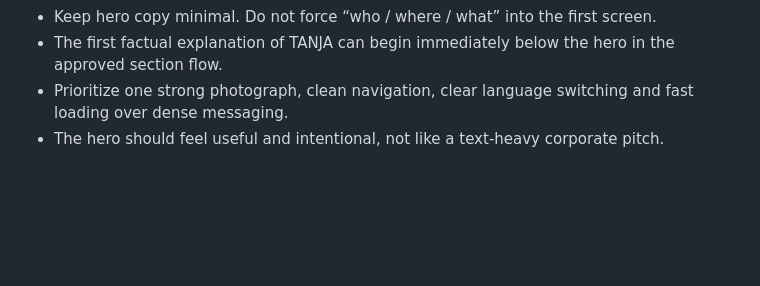
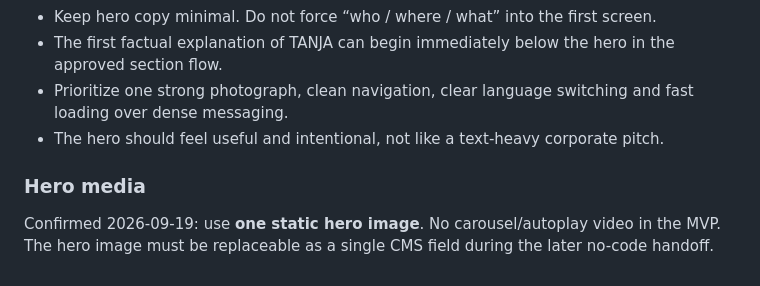
Before and after one commit to tanja-corp/tanja-corporate-site, a Markdown page: docs/WEB_V2_WORKING_BRIEF.md, the part around the change. Rendered like a GitHub page; blank space fills up the shorter version.

Commit message:
docs: confirm single static hero image

```diff
--- a/docs/WEB_V2_WORKING_BRIEF.md
+++ b/docs/WEB_V2_WORKING_BRIEF.md
@@ -352,3 +352,7 @@ Decision confirmed on 2026-09-19:
 - The first factual explanation of TANJA can begin immediately below the hero in the approved section flow.
 - Prioritize one strong photograph, clean navigation, clear language switching and fast loading over dense messaging.
 - The hero should feel useful and intentional, not like a text-heavy corporate pitch.
+
+
+### Hero media
+Confirmed 2026-09-19: use **one static hero image**. No carousel/autoplay video in the MVP. The hero image must be replaceable as a single CMS field during the later no-code handoff.
```
